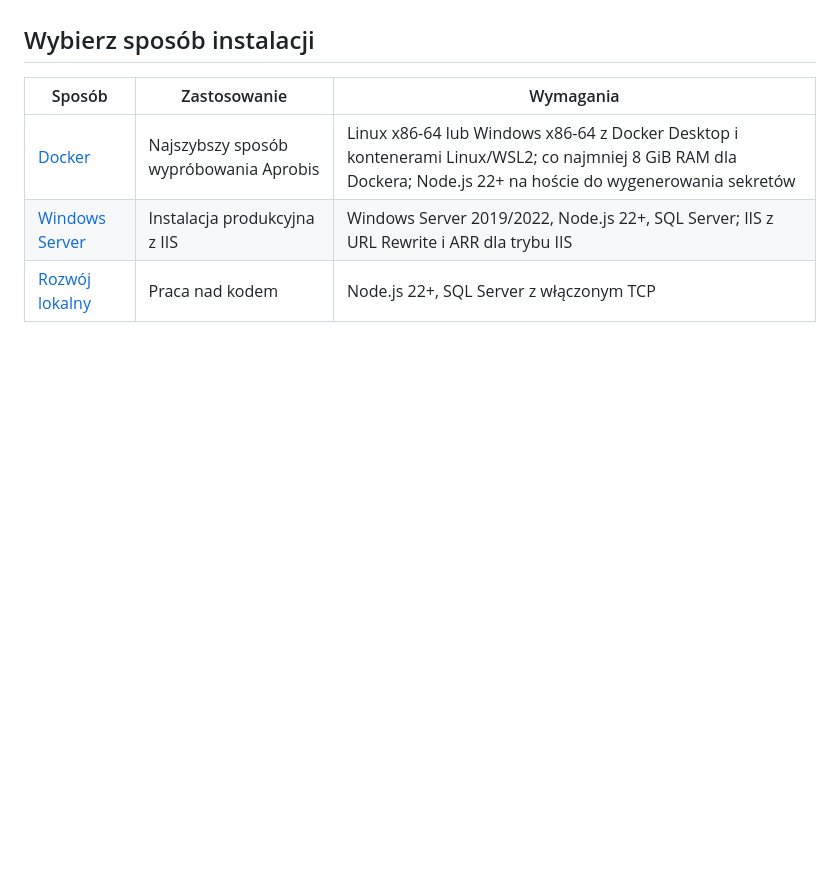
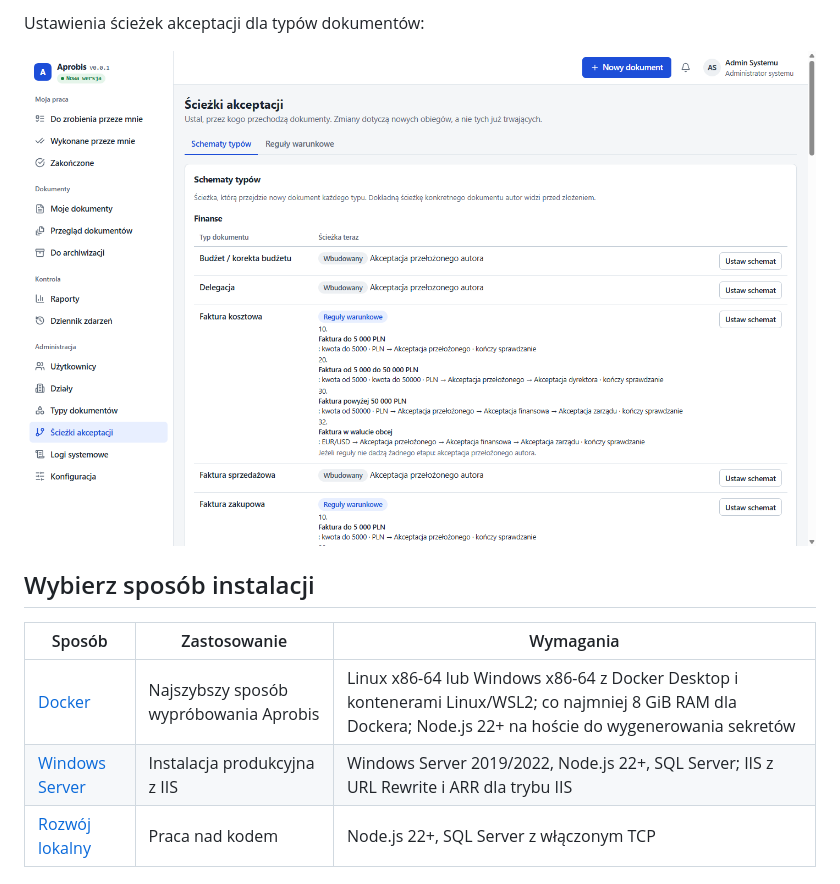
Before and after one commit to piotr69/aprobis, a Markdown page: README.pl.md, the part around one of its changes. Drawn GitHub-style; pictures changed too: docs/assets/screenshot-admin.png (added); blank space fills up the shorter version.

```diff
--- a/README.pl.md
+++ b/README.pl.md
@@ -16,3 +31,6 @@ Interfejs jest **tylko po polsku**. Wersja **0.0.1** jest na wczesnym etapie roz
+Ustawienia ścieżek akceptacji dla typów dokumentów:
+
+![Ekran administracji ścieżkami akceptacji dokumentów](docs/assets/screenshot-admin.png)
 
 ## Wybierz sposób instalacji
 
```
Also changed, not shown: other parts of README.pl.md (+15 -0 lines), README.md (+18 -0 lines), docs/assets/screenshot-document.png (added), docs/assets/screenshot-login.png (added), docs/assets/screenshot-tasks.png (added).
